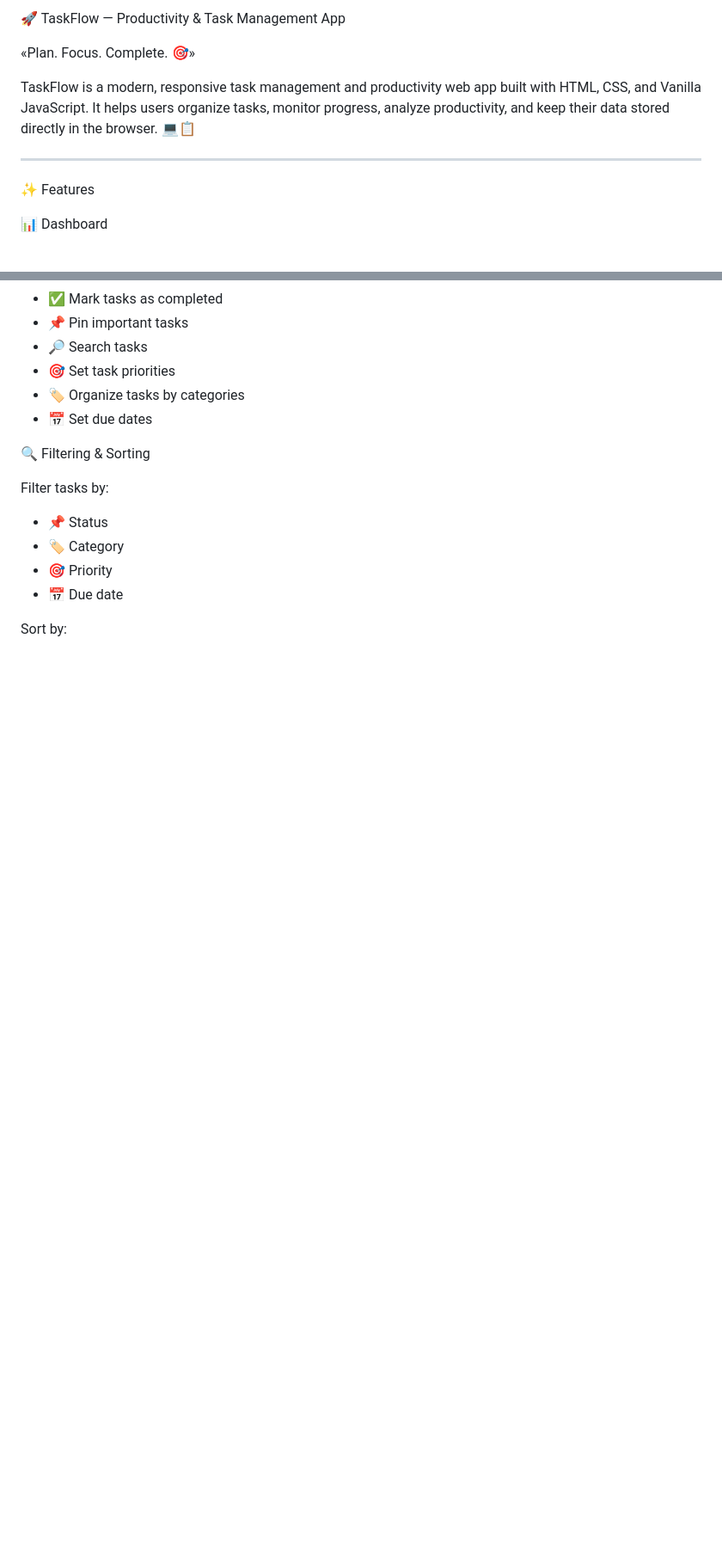
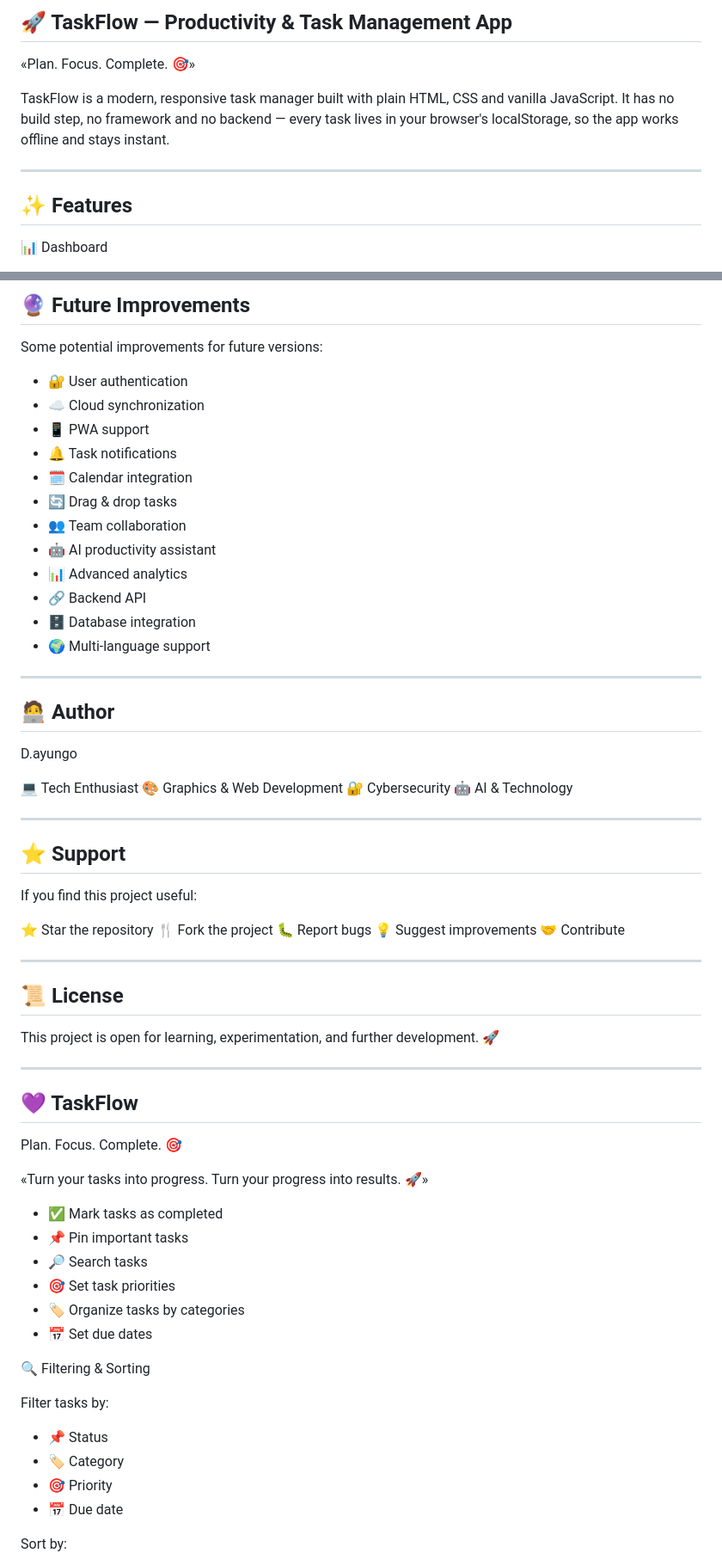
Before and after one commit to edgerd23/task-flow-app, a Markdown page: README.md, 2 parts joined by grey strips. Shown at 86% size. Rendered like a GitHub page; blank space fills up the shorter version.

```diff
--- a/README.md
+++ b/README.md
@@ -1,12 +1,11 @@
-🚀 TaskFlow — Productivity & Task Management App
-
+## 🚀 TaskFlow — Productivity & Task Management App
 «Plan. Focus. Complete. 🎯»
 
-TaskFlow is a modern, responsive task management and productivity web app built with HTML, CSS, and Vanilla JavaScript. It helps users organize tasks, monitor progress, analyze productivity, and keep their data stored directly in the browser. 💻📋
+TaskFlow is a modern, responsive task manager built with plain HTML, CSS and vanilla JavaScript. It has no build step, no framework and no backend — every task lives in your browser's localStorage, so the app works offline and stays instant.
 
 ---
 
-✨ Features
+## ✨ Features
 
 📊 Dashboard
 
@@ -25,3 +186,56 @@ TaskFlow is a modern, responsive task management and productivity web app built
+## 🔮 Future Improvements
+
+Some potential improvements for future versions:
+
+- 🔐 User authentication
+- ☁️ Cloud synchronization
+- 📱 PWA support
+- 🔔 Task notifications
+- 🗓️ Calendar integration
+- 🔄 Drag & drop tasks
+- 👥 Team collaboration
+- 🤖 AI productivity assistant
+- 📊 Advanced analytics
+- 🔗 Backend API
+- 🗄️ Database integration
+- 🌍 Multi-language support
+
+---
+
+## 🧑‍💻 Author
+
+D.ayungo
+
+💻 Tech Enthusiast
+🎨 Graphics & Web Development
+🔐 Cybersecurity
+🤖 AI & Technology
+
+---
+
+## ⭐ Support
+
+If you find this project useful:
+
+⭐ Star the repository
+🍴 Fork the project
+🐛 Report bugs
+💡 Suggest improvements
+🤝 Contribute
+
+---
+
+## 📜 License
+
+This project is open for learning, experimentation, and further development. 🚀
+
+---
+
+## 💜 TaskFlow
+
+Plan. Focus. Complete. 🎯
+
+«Turn your tasks into progress. Turn your progress into results. 🚀»
 - ✅ Mark tasks as completed
 - 📌 Pin important tasks
 - 🔎 Search tasks
```
Also changed, not shown: other parts of README.md (+162 -0 lines).
